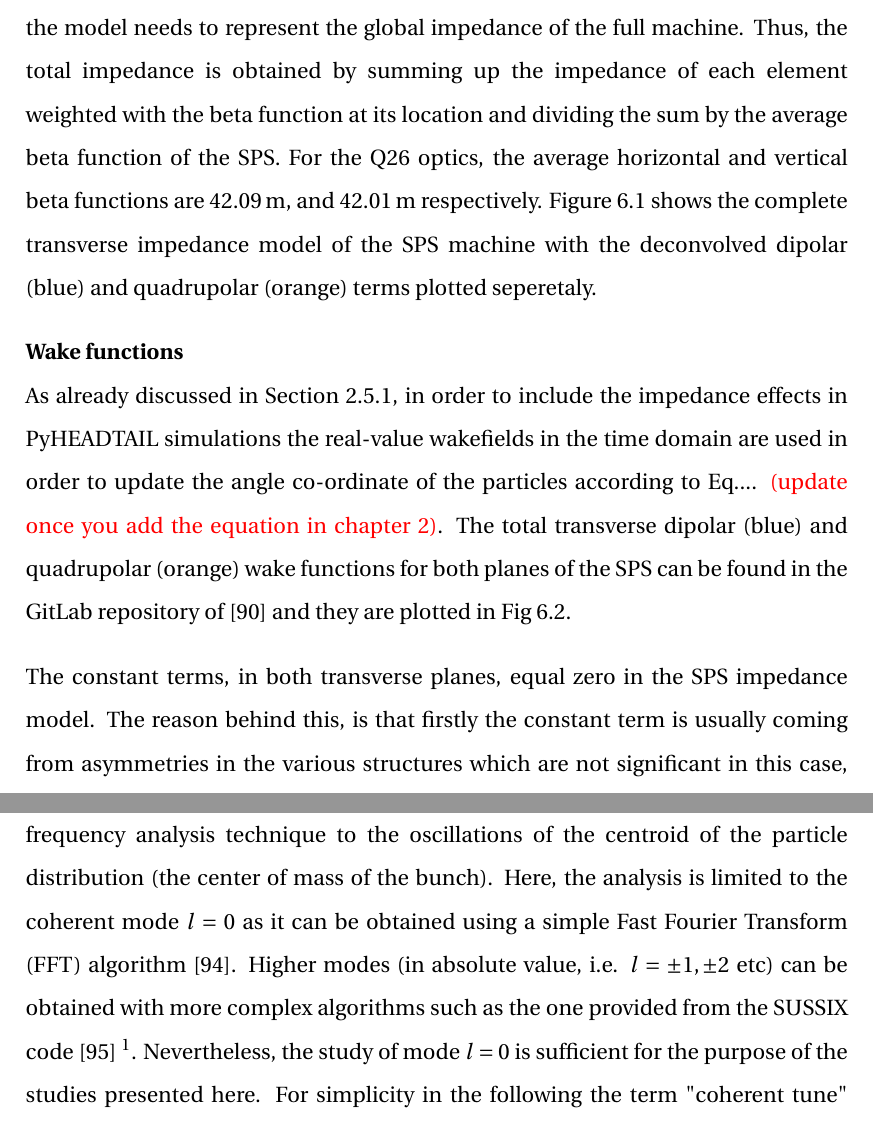
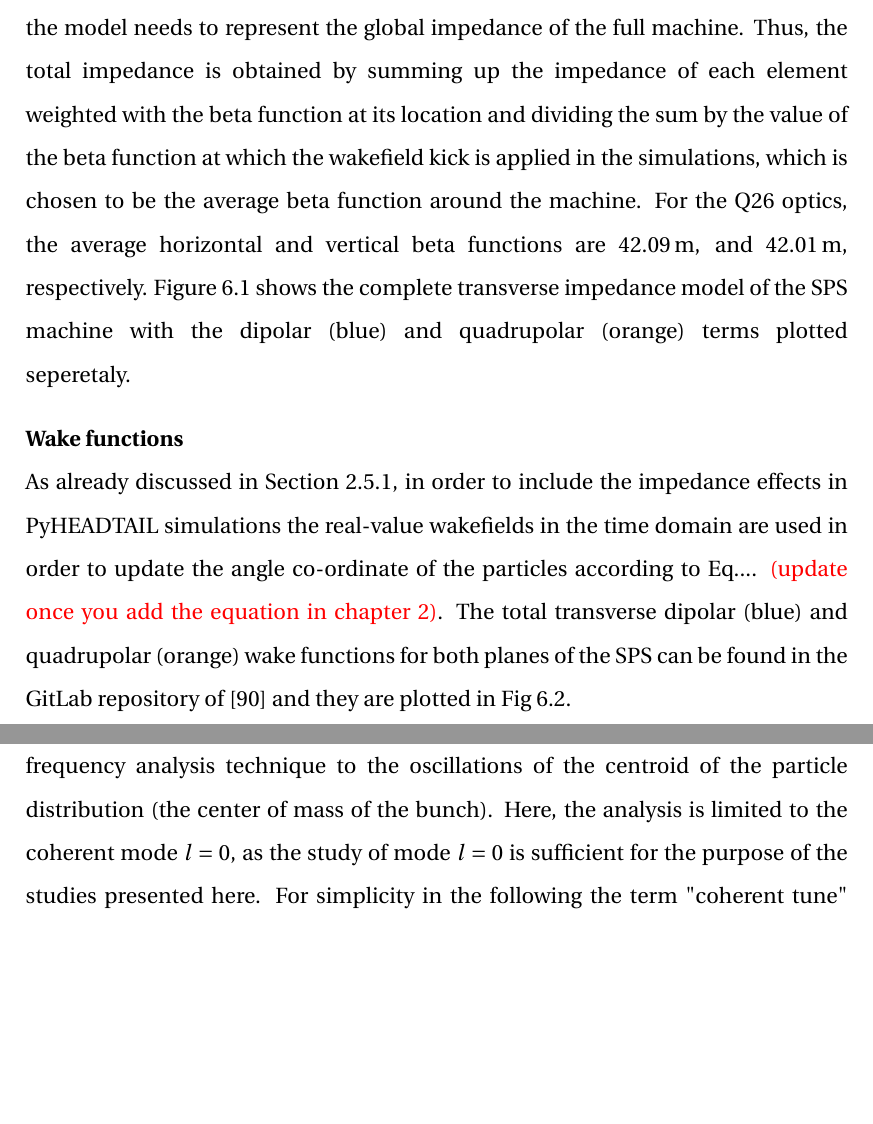
Before and after one commit to natriant/PhD_thesis, a LaTeX thesis (main.tex, which reads chapters/chapter07.tex): two parts of pages 138 and 140 of 259 before the commit and two parts of pages 138 and 140 of 257 after it, joined at a grey line, cut so that both start at the same text, the shorter picture padded with empty space. Compiled offline with pdfLaTeX.

Commit message:
start chapter 6 hannes comments

```diff
--- a/chapters/chapter07.tex
+++ b/chapters/chapter07.tex
@@ -9,10 +9,10 @@ The structure of this chapter is as follows: Section~\ref{sec:sps_impedance_mode
 
 \section{SPS transverse impedance model}\label{sec:sps_impedance_model}
 The PyHEADTAIL studies presented in this chapter are performed including the detailed transverse impedance model of the SPS machine~\cite{sps_impedance_model_git}. This model has been developed through a combination of theoretical computations and electromagnetic simulations and was benchmarked with beam-based measurements~\cite{Salvant:1274254, Zannini:1561199, Salvant:1271349, Zannini:2141779}.
-It includes the contributions from all the individual elements in the SPS lattice i.e. the resistive wall, the indirect space charge, the kickers, the RF cavities (200\,MHz and 800\,MHz), the step transitions, and the horizontal and vertical beam position monitors~\cite{Zannini:2141779}. As discussed in  Section~\ref{subsec:pyheadtail}, the model needs to represent the global impedance of the full machine. Thus, the total impedance is obtained by summing up the impedance of each element weighted with the beta function at its location and dividing the sum by the average beta function of the SPS. For the Q26 optics, the average horizontal and vertical beta functions are 42.09\,m, and 42.01\,m respectively.
+It includes the contributions from all the individual elements in the SPS lattice, i.e.~the resistive wall, the indirect space charge, the kickers, the RF cavities (200\,MHz and 800\,MHz), the step transitions, and the horizontal and vertical beam position monitors~\cite{Zannini:2141779}. As discussed in  Section~\ref{subsec:pyheadtail}, the model needs to represent the global impedance of the full machine. Thus, the total impedance is obtained by summing up the impedance of each element weighted with the beta function at its location and dividing the sum by the value of the beta function at which the wakefield kick is applied in the simulations, which is chosen to be the average beta function around the machine. For the Q26 optics, the average horizontal and vertical beta functions are 42.09\,m, and 42.01\,m, respectively.
 %https://indico.cern.ch/event/299470/contributions/686509/attachments/564150/777102/LIUSPS_transverse_imp_5.pdf
 % The Wall contribution included both the resistive wall and the indirect SC.
-Figure~\ref{fig:sps_impedance_model_H_V} shows the complete transverse impedance model of the SPS machine with the deconvolved dipolar (blue) and quadrupolar (orange) terms plotted seperetaly.
+Figure~\ref{fig:sps_impedance_model_H_V} shows the complete transverse impedance model of the SPS machine with the dipolar (blue) and quadrupolar (orange) terms plotted seperetaly.
 
 % Plot figures: /eos/user/n/natriant/Project_thesis/plot_wakefields_impedances_SPS
 \begin{figure}[!ht]
@@ -69,7 +69,7 @@ The total transverse dipolar (blue) and quadrupolar (orange) wake functions for
      \label{fig:sps_wakefunctions_model_H_V}
  \end{figure}
 
-The constant terms, in both transverse planes, equal zero in the SPS impedance model. The reason behind this, is that firstly the constant term is usually coming from asymmetries in the various structures which are not significant in this case, and secondly, the constant term does not lead to instabilities or tune shift, so is not of significant concern for the present studies.
+%The constant terms, in both transverse planes, equal zero in the SPS impedance model. The reason behind this, is that firstly the constant term is usually coming from asymmetries in the various structures which are not significant in this case, and secondly, the constant term does not lead to instabilities or tune shift, so is not of significant concern for the present studies.
 
  For reference, the impedance model is used as an input in the Sacherer formula (Eq.~\eqref{eq:complext_tune_shift_modes_m}) for analytical estimations while the wake functions are used as an input in simulation codes such as PyHEADTAIL.
 
@@ -82,6 +82,7 @@ Last, these wake functions are obtained with an inverse Fast Fourier Transform a
 \subsection{Testing the implementation in PyHEADTAIL}\label{subsec:test_implementation_pyheatail}
 As discussed in Section~\ref{subsec:wakefields} the imaginary part of the impedance leads to a coherent tune shift which depends on the bunch intensity. One of the most common ways to test the correct implementation of the impedance model in a tracking simulation code is to benchmark the simulated intensity-dependent coherent tune shift with the theoretically predicted behavior (using Eqs.~\eqref{eq:complext_tune_shift_modes_m} and ~\eqref{eq:real_tunu_mode_l}).
 
-Typically, in tracking simulations, the coherent tune is obtained by applying a frequency analysis technique to the oscillations of the centroid of the particle distribution (the center of mass of the bunch). Here, the analysis is limited to the coherent mode $l=0$ as it can be obtained using a simple Fast Fourier Transform (FFT) algorithm~\cite{FFT_and_applications}. Higher modes (in absolute value, i.e. $l=\pm 1, \pm 2$ etc) can be obtained with more complex algorithms such as the one provided from the SUSSIX code~\cite{Bartolini:702438} \footnote{The SUSSIX code is applied to the complex position in phase space, $u-i p_u$, while an FFT algorithm is applied only to the transverse position $u$, where $u=(x,y)$~\cite{Salvant:1274254}.}. Nevertheless, the study of mode $l=0$ is sufficient for the purpose of the studies presented here. For simplicity in the following the term "coherent tune" will refer to the coherent tune of mode $l=0$.
+Typically, in tracking simulations, the coherent tune is obtained by applying a frequency analysis technique to the oscillations of the centroid of the particle distribution (the center of mass of the bunch). Here, the analysis is limited to the coherent mode $l=0$, %as it can be obtained using a simple Fast Fourier Transform (FFT) algorithm~\cite{FFT_and_applications}. Higher modes (in absolute value, i.e. $l=\pm 1, \pm 2$ etc) can be obtained with more complex algorithms such as the one provided from the SUSSIX code~\cite{Bartolini:702438} \footnote{The SUSSIX code is applied to the complex position in phase space, $u-i p_u$, while an FFT algorithm is applied only to the transverse position $u$, where $u=(x,y)$~\cite{Salvant:1274254}.}.
+as the study of mode $l=0$ is sufficient for the purpose of the studies presented here. For simplicity in the following the term "coherent tune" will refer to the coherent tune of mode $l=0$.
 
 \textbf{Simulations setup}\\
```
Also changed, not shown: main.tex (+1 -1 lines), chapters/chapter07.tex (8 more changed lines).
